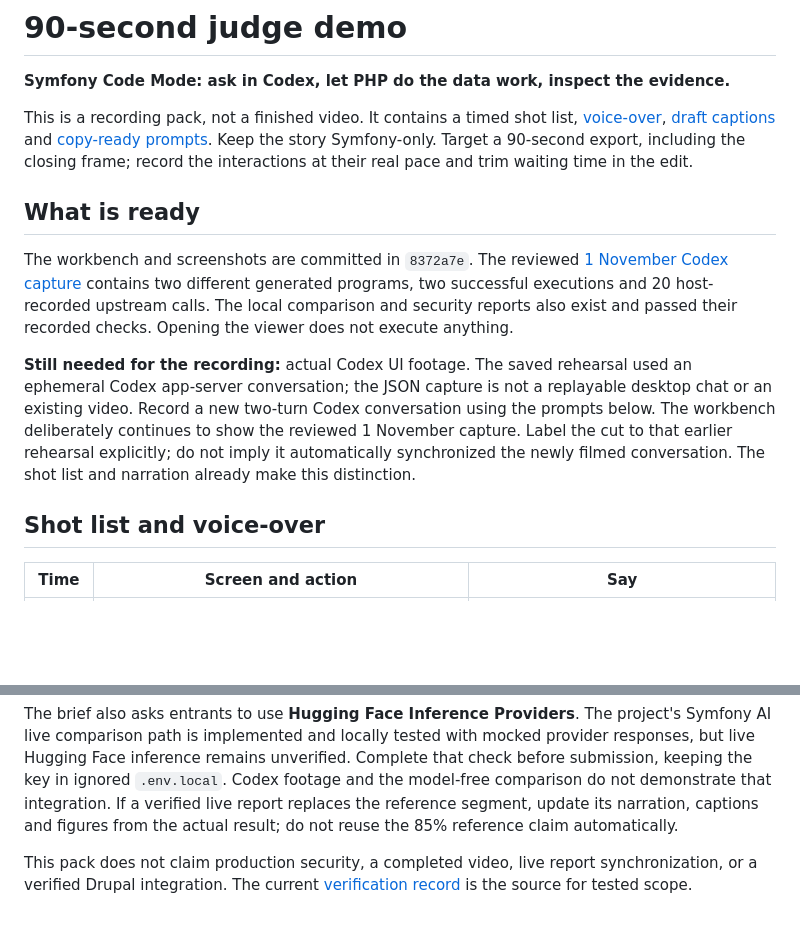
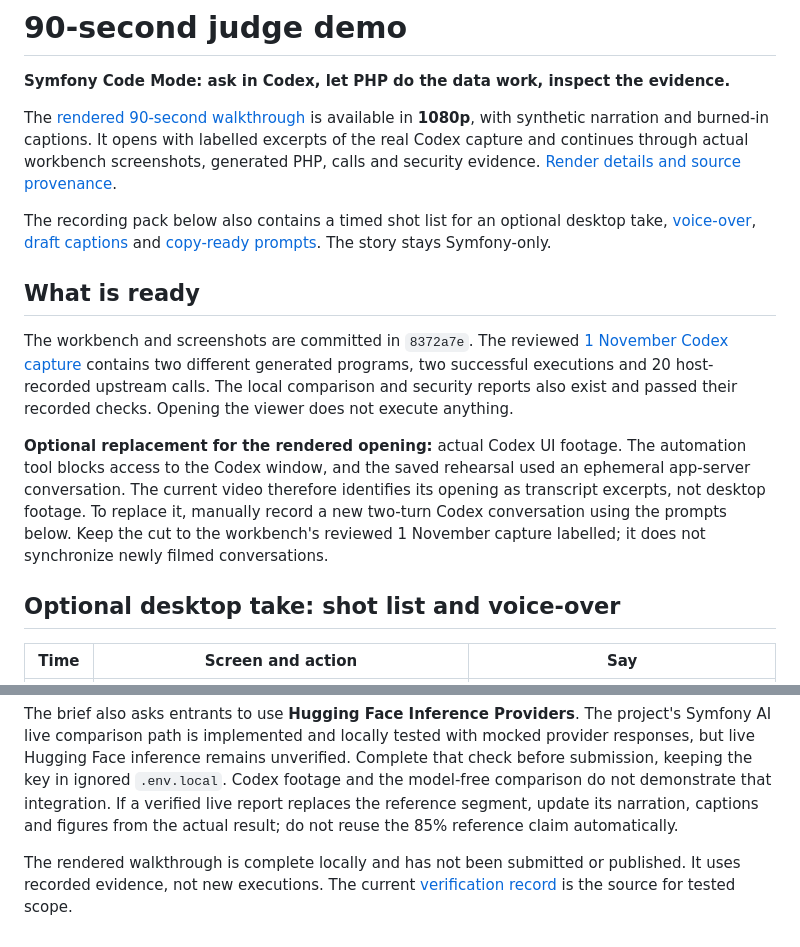
Before and after one commit to ronaldtebrake/symfony-hackathon, a Markdown page: docs/demo/README.md, 2 parts joined by grey strips. Drawn GitHub-style; blank space fills up the shorter version.

Commit message:
Render a narrated 90-second walkthrough of verified execution
Give judges a reviewable 1080p video covering the Codex follow-up, exact
generated PHP, actual MCP calls, payload comparison and security proofs.
Include burned-in captions, a separate SRT, local synthetic narration,
the reviewed security report, source screenshots and a reproducible renderer.

Identify the opening as excerpts of the real Codex capture because the
automation tool blocks Codex-window access. Keep recorded execution,
model-free comparison and fixed probes labelled; do not imply a new run.

Verify all 2700 video frames decode, both tracks last exactly 90 seconds,
captions match narration, source hashes match and audio stays below clipping.
Inspect rendered evidence frames and preserve the original Codex capture.

```diff
--- a/docs/demo/README.md
+++ b/docs/demo/README.md
@@ -2,15 +2,17 @@
 
 **Symfony Code Mode: ask in Codex, let PHP do the data work, inspect the evidence.**
 
-This is a recording pack, not a finished video. It contains a timed shot list, [voice-over](narration.txt), [draft captions](captions.srt) and [copy-ready prompts](prompts.md). Keep the story Symfony-only. Target a 90-second export, including the closing frame; record the interactions at their real pace and trim waiting time in the edit.
+The [rendered 90-second walkthrough](rendered/symfony-code-mode-90s.mp4) is available in **1080p**, with synthetic narration and burned-in captions. It opens with labelled excerpts of the real Codex capture and continues through actual workbench screenshots, generated PHP, calls and security evidence. [Render details and source provenance](rendered/README.md).
+
+The recording pack below also contains a timed shot list for an optional desktop take, [voice-over](narration.txt), [draft captions](captions.srt) and [copy-ready prompts](prompts.md). The story stays Symfony-only.
 
 ## What is ready
 
 The workbench and screenshots are committed in `8372a7e`. The reviewed [1 November Codex capture](../evidence/codex-conversation-2026-11-01.json) contains two different generated programs, two successful executions and 20 host-recorded upstream calls. The local comparison and security reports also exist and passed their recorded checks. Opening the viewer does not execute anything.
 
-**Still needed for the recording:** actual Codex UI footage. The saved rehearsal used an ephemeral Codex app-server conversation; the JSON capture is not a replayable desktop chat or an existing video. Record a new two-turn Codex conversation using the prompts below. The workbench deliberately continues to show the reviewed 1 November capture. Label the cut to that earlier rehearsal explicitly; do not imply it automatically synchronized the newly filmed conversation. The shot list and narration already make this distinction.
+**Optional replacement for the rendered opening:** actual Codex UI footage. The automation tool blocks access to the Codex window, and the saved rehearsal used an ephemeral app-server conversation. The current video therefore identifies its opening as transcript excerpts, not desktop footage. To replace it, manually record a new two-turn Codex conversation using the prompts below. Keep the cut to the workbench's reviewed 1 November capture labelled; it does not synchronize newly filmed conversations.
 
-## Shot list and voice-over
+## Optional desktop take: shot list and voice-over
 
 | Time | Screen and action | Say |
 | --- | --- | --- |
@@ -51,4 +53,4 @@ The [brief](https://symfony.com/hackathon), checked on 1 November 2026, asks for
 
 The brief also asks entrants to use **Hugging Face Inference Providers**. The project's Symfony AI live comparison path is implemented and locally tested with mocked provider responses, but live Hugging Face inference remains unverified. Complete that check before submission, keeping the key in ignored `.env.local`. Codex footage and the model-free comparison do not demonstrate that integration. If a verified live report replaces the reference segment, update its narration, captions and figures from the actual result; do not reuse the 85% reference claim automatically.
 
-This pack does not claim production security, a completed video, live report synchronization, or a verified Drupal integration. The current [verification record](../../packages/php-code-mode/docs/verification.md) is the source for tested scope.
+The rendered walkthrough is complete locally and has not been submitted or published. It uses recorded evidence, not new executions. The current [verification record](../../packages/php-code-mode/docs/verification.md) is the source for tested scope.
```
Also changed, not shown: README.md (+2 -0 lines), docs/demo.md (+2 -2 lines), docs/demo/assets/audit.jpg (added), docs/demo/assets/followup-php.jpg (added), docs/demo/assets/loop-trace.jpg (added), docs/demo/assets/mcp-request.jpg (added), docs/demo/rendered/poster.jpg (added), 8 other files.
